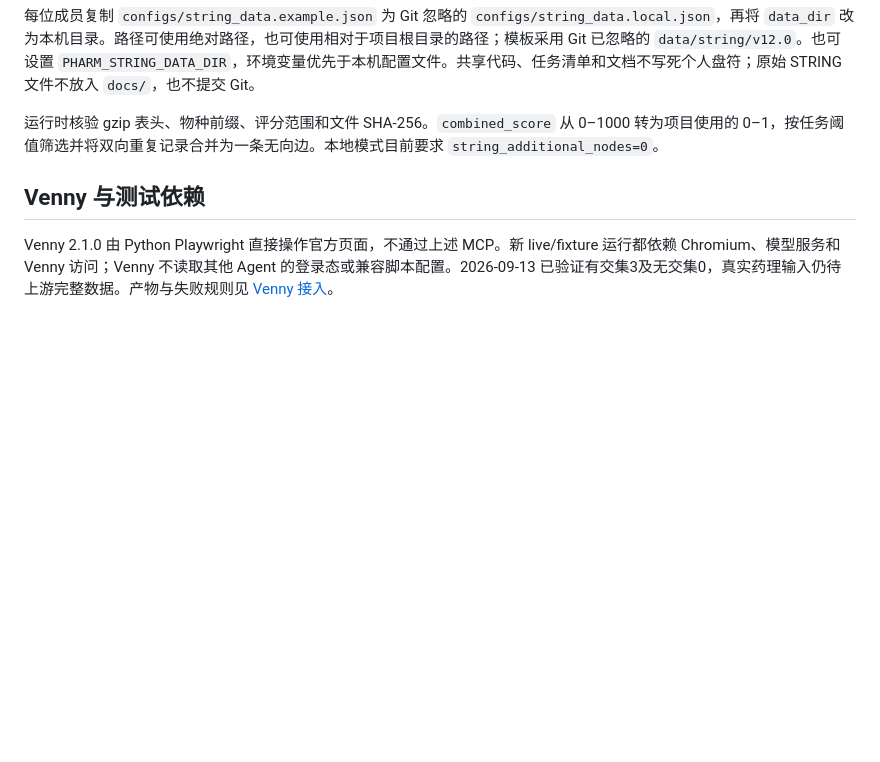
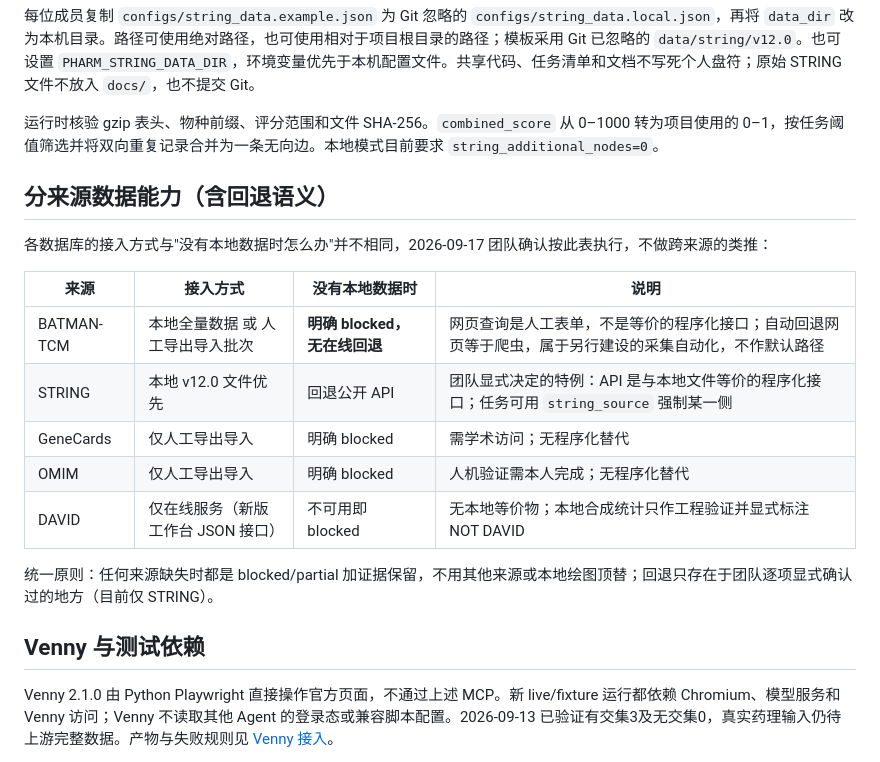
Before and after one commit to HappyLifeToCode/PharmacologyMultiAgent, a Markdown page: docs/ENVIRONMENT_SETUP.md, the part around the change. GitHub-like rendering; blank space fills up the shorter version.

Commit message:
docs: 新增分来源数据能力表，明确 BATMAN 等库无在线回退、回退仅存在于团队显式确认处

```diff
--- a/docs/ENVIRONMENT_SETUP.md
+++ b/docs/ENVIRONMENT_SETUP.md
@@ -68,8 +68,21 @@ OMIM 的普通复选框点击曾实际执行，随后仍出现新挑战，未进
 
 运行时核验 gzip 表头、物种前缀、评分范围和文件 SHA-256。`combined_score` 从 0–1000 转为项目使用的 0–1，按任务阈值筛选并将双向重复记录合并为一条无向边。本地模式目前要求 `string_additional_nodes=0`。
 
+## 分来源数据能力（含回退语义）
+
+各数据库的接入方式与"没有本地数据时怎么办"并不相同，2026-09-17 团队确认按此表执行，不做跨来源的类推：
+
+| 来源 | 接入方式 | 没有本地数据时 | 说明 |
+|---|---|---|---|
+| BATMAN-TCM | 本地全量数据 或 人工导出导入批次 | **明确 blocked，无在线回退** | 网页查询是人工表单，不是等价的程序化接口；自动回退网页等于爬虫，属于另行建设的采集自动化，不作默认路径 |
+| STRING | 本地 v12.0 文件优先 | 回退公开 API | 团队显式决定的特例：API 是与本地文件等价的程序化接口；任务可用 `string_source` 强制某一侧 |
+| GeneCards | 仅人工导出导入 | 明确 blocked | 需学术访问；无程序化替代 |
+| OMIM | 仅人工导出导入 | 明确 blocked | 人机验证需本人完成；无程序化替代 |
+| DAVID | 仅在线服务（新版工作台 JSON 接口） | 不可用即 blocked | 无本地等价物；本地合成统计只作工程验证并显式标注 NOT DAVID |
+
+统一原则：任何来源缺失时都是 blocked/partial 加证据保留，不用其他来源或本地绘图顶替；回退只存在于团队逐项显式确认过的地方（目前仅 STRING）。
+
 ## Venny 与测试依赖
-
 Venny 2.1.0 由 Python Playwright 直接操作官方页面，不通过上述 MCP。新 live/fixture 运行都依赖 Chromium、模型服务和 Venny
 访问；Venny 不读取其他 Agent 的登录态或兼容脚本配置。2026-09-13
 已验证有交集3及无交集0，真实药理输入仍待上游完整数据。产物与失败规则见 [Venny 接入](VENNY.md)。
```
